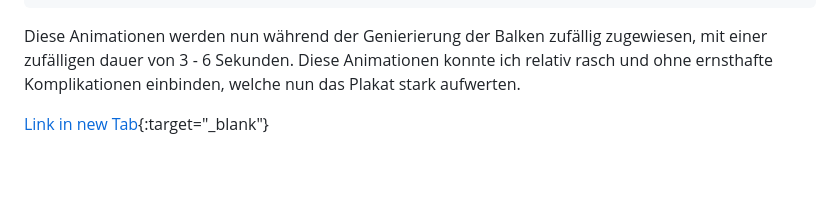
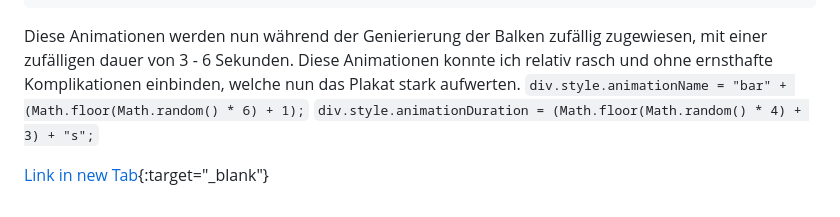
Before and after one commit to JanSchwegler/kiweb, a Markdown page: index.md, the part around the change. GitHub-like rendering; blank space fills up the shorter version.

Commit message:
update doku

````diff
--- a/index.md
+++ b/index.md
@@ -73,5 +73,8 @@ Beispiel:
 ```
 
 Diese Animationen werden nun während der Genierierung der Balken zufällig zugewiesen, mit einer zufälligen dauer von 3 - 6 Sekunden. Diese Animationen konnte ich relativ rasch und ohne ernsthafte Komplikationen einbinden, welche nun das Plakat stark aufwerten.
+`div.style.animationName = "bar" + (Math.floor(Math.random() * 6) + 1);`
+`div.style.animationDuration = (Math.floor(Math.random() * 4) + 3) + "s";`
+
 
 [Link in new Tab](radiohead/){:target="_blank"}
````
